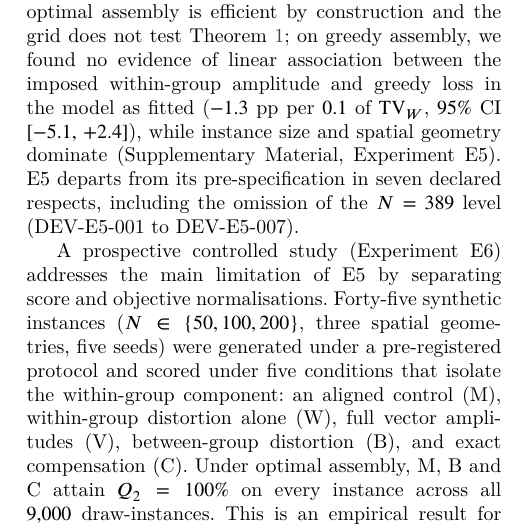
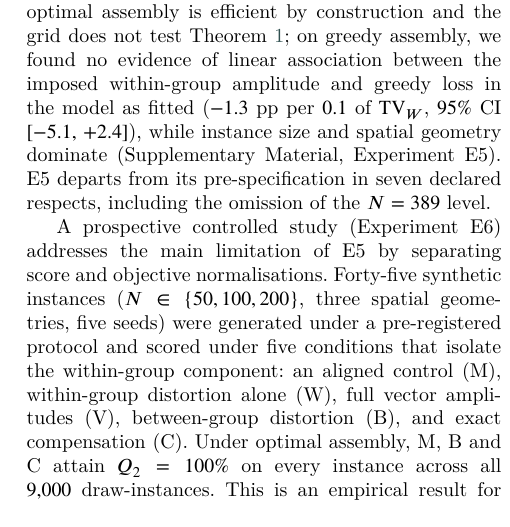
Before and after one commit to Jazancort/mcdm-landfill-pareto-paper, a LaTeX paper (main.tex): part of one column of page 26 of 29, cut so that both start at the same text. Compiled offline with XeLaTeX; a LaTeX package or settings file that is missing is left out.

Commit message:
remove internal DEV-E5-001..007 identifiers from body text

```diff
--- a/main.tex
+++ b/main.tex
@@ -2746,7 +2746,7 @@ and greedy loss in the model as fitted
 $95\%$ CI $[-5.1,\,+2.4]$), while instance size and spatial geometry
 dominate (Supplementary Material, Experiment~E5).
 E5 departs from its pre-specification in seven declared respects,
-including the omission of the $N=389$ level (DEV-E5-001 to DEV-E5-007).
+including the omission of the $N=389$ level.
 
 A prospective controlled study (Experiment~E6) addresses the main
 limitation of E5 by separating score and objective normalisations.
```
